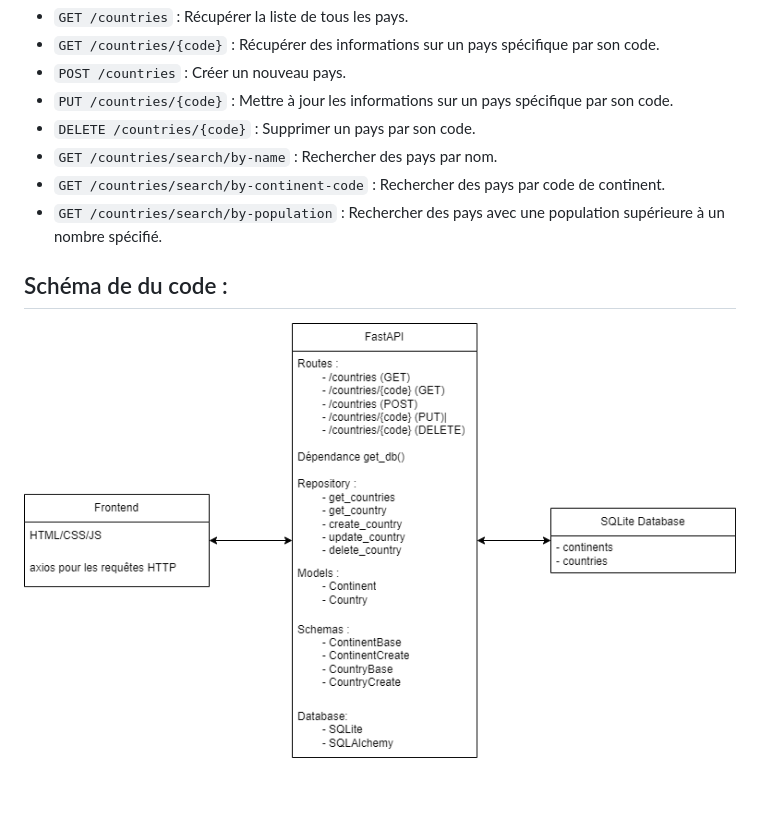
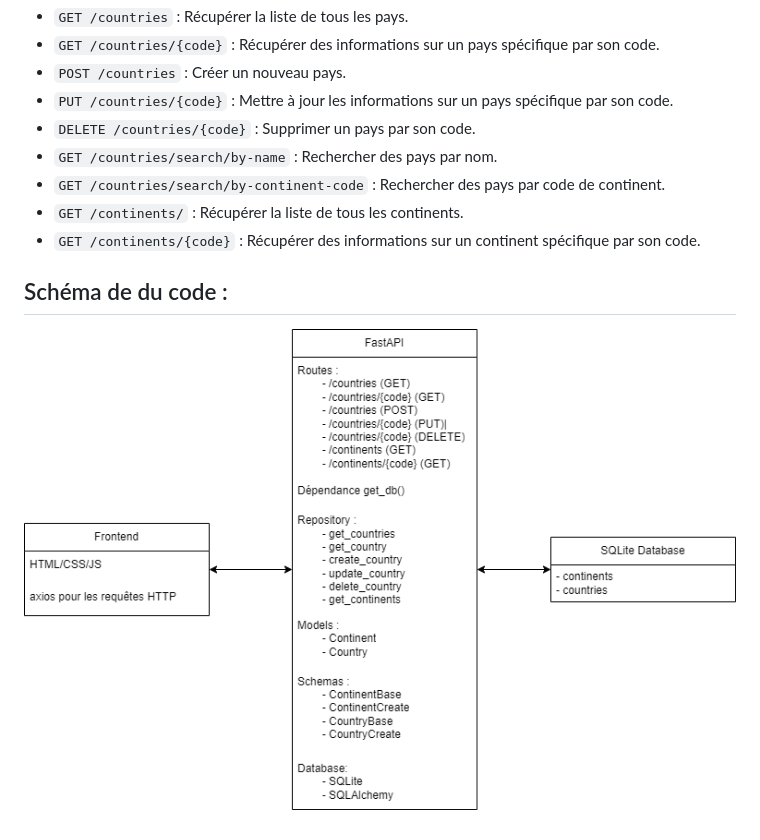
Before and after one commit to AyDev38/InfraCloudAPI, a Markdown page: README.md, the part around the change. GitHub-like rendering; pictures changed too: SchemaAPI.drawio.png; blank space fills up the shorter version.

```diff
--- a/README.md
+++ b/README.md
@@ -102,7 +102,8 @@ Voici les différents endpoints de l'API disponibles :
 - `DELETE /countries/{code}` : Supprimer un pays par son code.
 - `GET /countries/search/by-name` : Rechercher des pays par nom.
 - `GET /countries/search/by-continent-code` : Rechercher des pays par code de continent.
-- `GET /countries/search/by-population` : Rechercher des pays avec une population supérieure à un nombre spécifié.
+- `GET /continents/` : Récupérer la liste de tous les continents.
+- `GET /continents/{code}` : Récupérer des informations sur un continent spécifique par son code.
 
 ## Schéma de du code :
 
```
Also changed, not shown: 1 other file.
